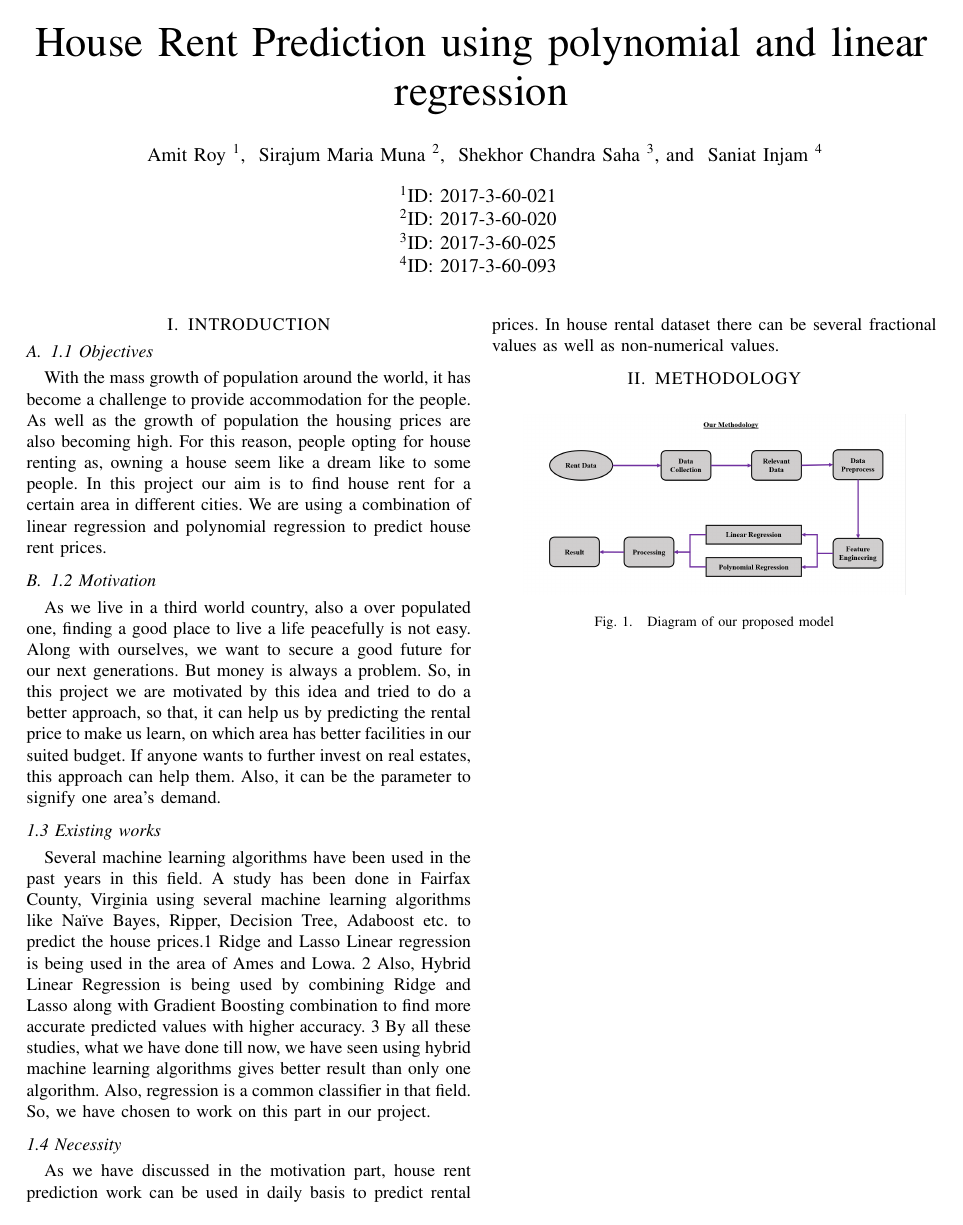
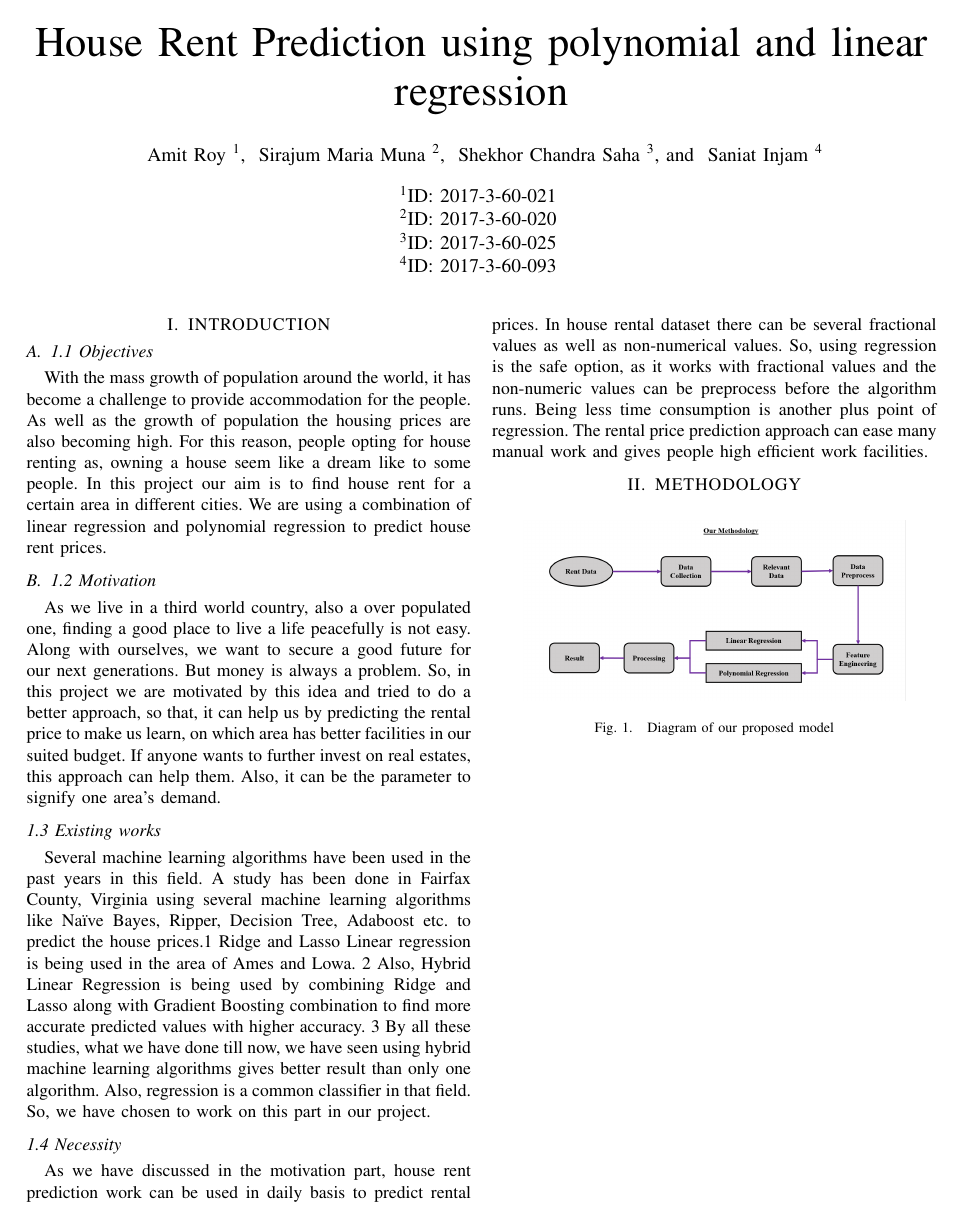
Before and after one commit to amitroyewu/House-rent-prediction, a LaTeX paper (House Rent Price Prediction.tex): the whole page. Compiled offline with pdfLaTeX.

Commit message:
Necessity added

```diff
--- a/House Rent Price Prediction.tex
+++ b/House Rent Price Prediction.tex
@@ -44,7 +44,7 @@ Ridge and Lasso Linear regression is being used in the area of Ames and Lowa. 2
 Also, Hybrid Linear Regression is being used by combining Ridge and Lasso along with Gradient Boosting combination to find more accurate predicted values with higher accuracy. 3
 By all these studies, what we have done till now, we have seen using hybrid machine learning algorithms gives better result than only one algorithm. Also, regression is a common classifier in that field. So, we have chosen to work on this part in our project.
 \subsection*{1.4 Necessity}
-As we have discussed in the motivation part, house rent prediction work can be used in daily basis to predict rental prices. In house rental dataset there can be several fractional values as well as non-numerical values.
+As we have discussed in the motivation part, house rent prediction work can be used in daily basis to predict rental prices. In house rental dataset there can be several fractional values as well as non-numerical values. So, using regression is the safe option, as it works with fractional values and the non-numeric values can be preprocess before the algorithm runs. Being less time consumption is another plus point of regression. The rental price prediction approach can ease many  manual work and gives people high efficient work facilities.
 
 \section{METHODOLOGY}
 \begin{figure}[H]
```
Also changed, not shown: House Rent Price Prediction.pdf, 2 other files.
